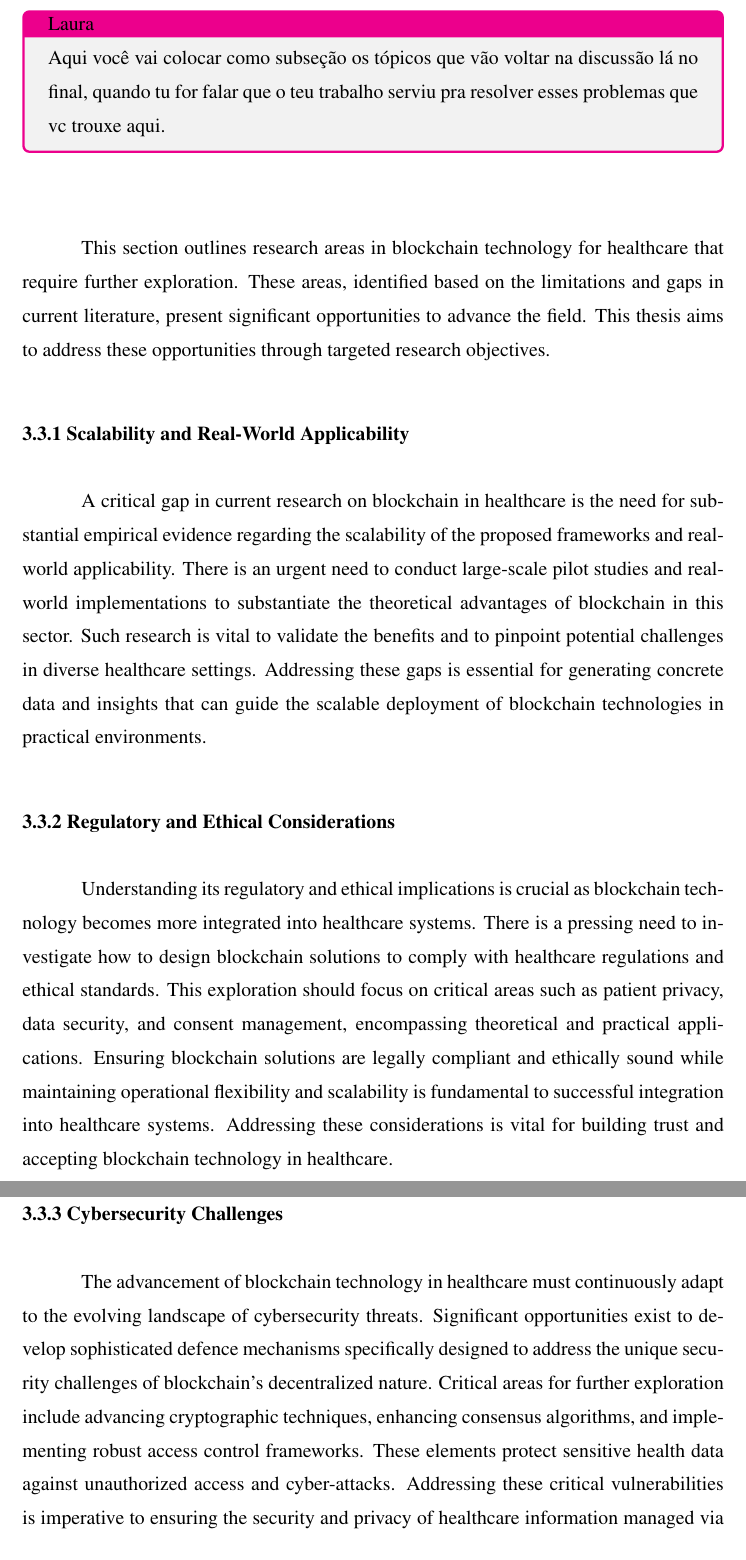
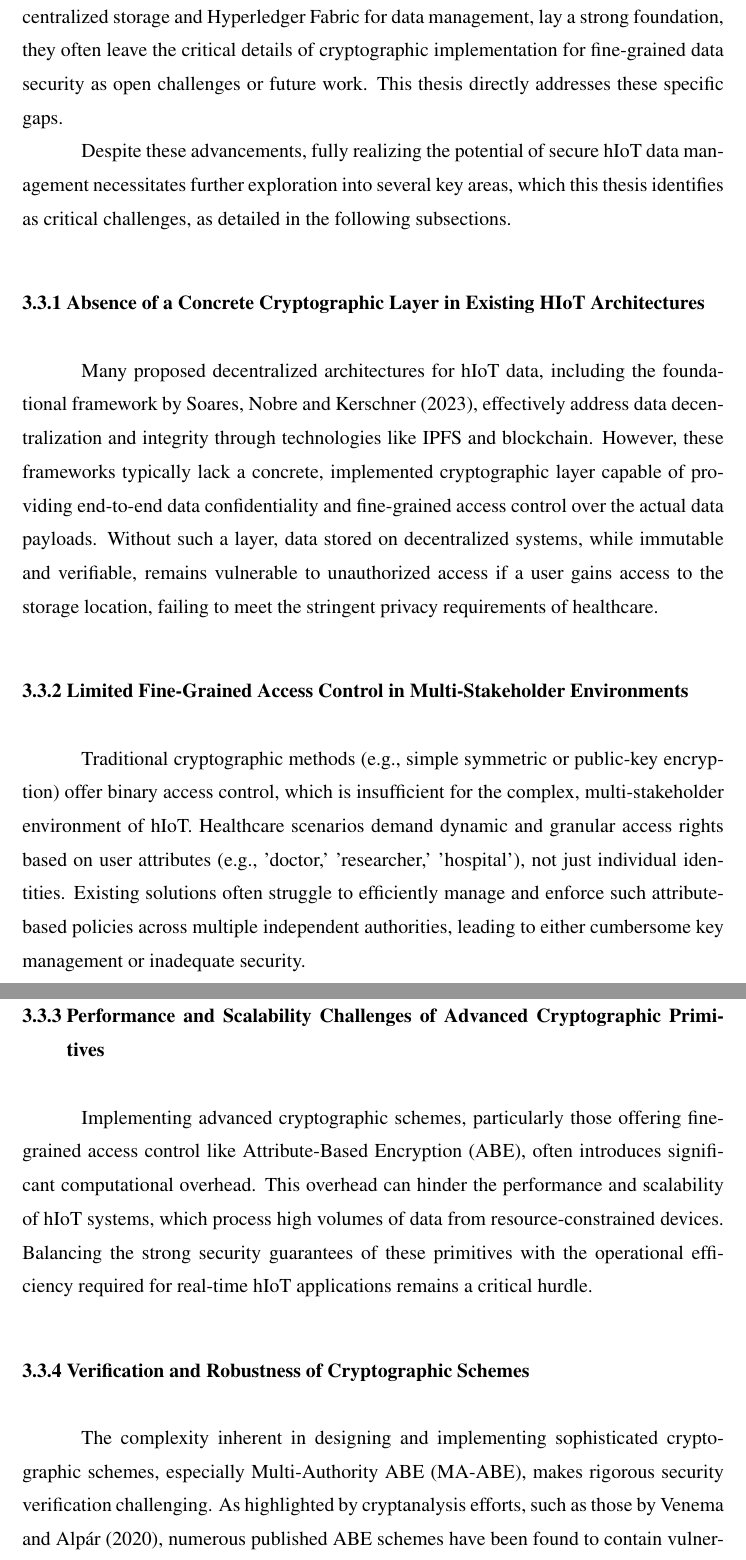
Before and after one commit to Fxlipe115/TCC, a LaTeX thesis (main.tex): two parts of pages 22 and 23 of 45, joined at a grey line, cut at the place of the change. Compiled offline with pdfLaTeX; a LaTeX package or settings file that is missing is left out.

Commit message:
related works

```diff
--- a/main.tex
+++ b/main.tex
@@ -275,20 +275,23 @@
         \label{sec:securedata}
 
     \section{Problem Statement}
-        \label{sec:problemstatement}
-        \Graeff{Não tenho certeza se é melhor colocar essa discussão dos gaps da literatura aqui como sessão. Aceito sugestões.}
-        \Laura{Aqui você vai colocar como subseção os tópicos que vão voltar na discussão lá no final, quando tu for falar que o teu trabalho serviu pra resolver esses problemas que vc trouxe aqui.}
+    \label{sec:problemstatement}
 
-        This section outlines research areas in blockchain technology for healthcare that require further exploration. These areas, identified based on the limitations and gaps in current literature, present significant opportunities to advance the field. This thesis aims to address these opportunities through targeted research objectives.
+    The rapidly expanding landscape of Health Internet of Things (HIoT) generates vast quantities of sensitive patient data, demanding robust solutions for confidentiality, integrity, and access control within decentralized systems. While architectural frameworks, such as the one proposed by \citet{laura2023} utilizing IPFS for decentralized storage and Hyperledger Fabric for data management, lay a strong foundation, they often leave the critical details of cryptographic implementation for fine-grained data security as open challenges or future work. This thesis directly addresses these specific gaps.
 
-        \subsection{Scalability and Real-World Applicability}
-            A critical gap in current research on blockchain in healthcare is the need for substantial empirical evidence regarding the scalability of the proposed frameworks and real-world applicability. There is an urgent need to conduct large-scale pilot studies and real-world implementations to substantiate the theoretical advantages of blockchain in this sector. Such research is vital to validate the benefits and to pinpoint potential challenges in diverse healthcare settings. Addressing these gaps is essential for generating concrete data and insights that can guide the scalable deployment of blockchain technologies in practical environments.
+    Despite these advancements, fully realizing the potential of secure hIoT data management necessitates further exploration into several key areas, which this thesis identifies as critical challenges, as detailed in the following subsections.
 
-        \subsection{Regulatory and Ethical Considerations}
-            Understanding its regulatory and ethical implications is crucial as blockchain technology becomes more integrated into healthcare systems. There is a pressing need to investigate how to design blockchain solutions to comply with healthcare regulations and ethical standards. This exploration should focus on critical areas such as patient privacy, data security, and consent management, encompassing theoretical and practical applications. Ensuring blockchain solutions are legally compliant and ethically sound while maintaining operational flexibility and scalability is fundamental to successful integration into healthcare systems. Addressing these considerations is vital for building trust and accepting blockchain technology in healthcare.
+    \subsection{Absence of a Concrete Cryptographic Layer in Existing HIoT Architectures}
+        Many proposed decentralized architectures for hIoT data, including the foundational framework by \citet{laura2023}, effectively address data decentralization and integrity through technologies like IPFS and blockchain. However, these frameworks typically lack a concrete, implemented cryptographic layer capable of providing end-to-end data confidentiality and fine-grained access control over the actual data payloads. Without such a layer, data stored on decentralized systems, while immutable and verifiable, remains vulnerable to unauthorized access if a user gains access to the storage location, failing to meet the stringent privacy requirements of healthcare.
 
-        \subsection{Cybersecurity Challenges}
-            The advancement of blockchain technology in healthcare must continuously adapt to the evolving landscape of cybersecurity threats. Significant opportunities exist to develop sophisticated defence mechanisms specifically designed to address the unique security challenges of blockchain's decentralized nature. Critical areas for further exploration include advancing cryptographic techniques, enhancing consensus algorithms, and implementing robust access control frameworks. These elements protect sensitive health data against unauthorized access and cyber-attacks. Addressing these critical vulnerabilities is imperative to ensuring the security and privacy of healthcare information managed via blockchain. By fortifying these areas, we can significantly enhance the trustworthiness and reliability of blockchain applications in healthcare settings.
+    \subsection{Limited Fine-Grained Access Control in Multi-Stakeholder Environments}
+        Traditional cryptographic methods (e.g., simple symmetric or public-key encryption) offer binary access control, which is insufficient for the complex, multi-stakeholder environment of hIoT. Healthcare scenarios demand dynamic and granular access rights based on user attributes (e.g., 'doctor,' 'researcher,' 'hospital'), not just individual identities. Existing solutions often struggle to efficiently manage and enforce such attribute-based policies across multiple independent authorities, leading to either cumbersome key management or inadequate security.
+
+    \subsection{Performance and Scalability Challenges of Advanced Cryptographic Primitives}
+        Implementing advanced cryptographic schemes, particularly those offering fine-grained access control like Attribute-Based Encryption (ABE), often introduces significant computational overhead. This overhead can hinder the performance and scalability of hIoT systems, which process high volumes of data from resource-constrained devices. Balancing the strong security guarantees of these primitives with the operational efficiency required for real-time hIoT applications remains a critical hurdle.
+
+    \subsection{Verification and Robustness of Cryptographic Schemes}
+        The complexity inherent in designing and implementing sophisticated cryptographic schemes, especially Multi-Authority ABE (MA-ABE), makes rigorous security verification challenging. As highlighted by cryptanalysis efforts, such as those by \citet{broken2020}, numerous published ABE schemes have been found to contain vulnerabilities. This underscores a persistent problem in the field: the difficulty in ensuring the practical robustness of schemes beyond their theoretical proofs. Consequently, there is a pressing need for carefully selected, robustly implemented, and practically evaluated cryptographic solutions to guarantee the trustworthiness of hIoT data security.
 
 \chapter{Proposed Solution}
     \label{chap:proposedsolution}
```
Also changed, not shown: main.tex (17 more changed lines).
